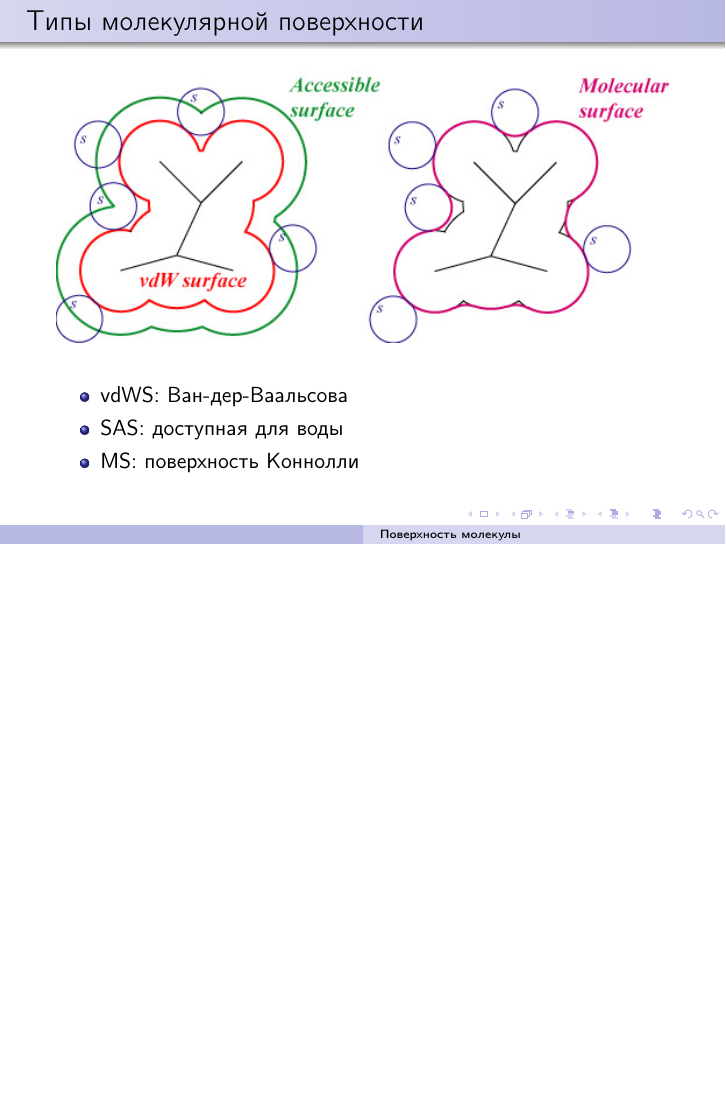
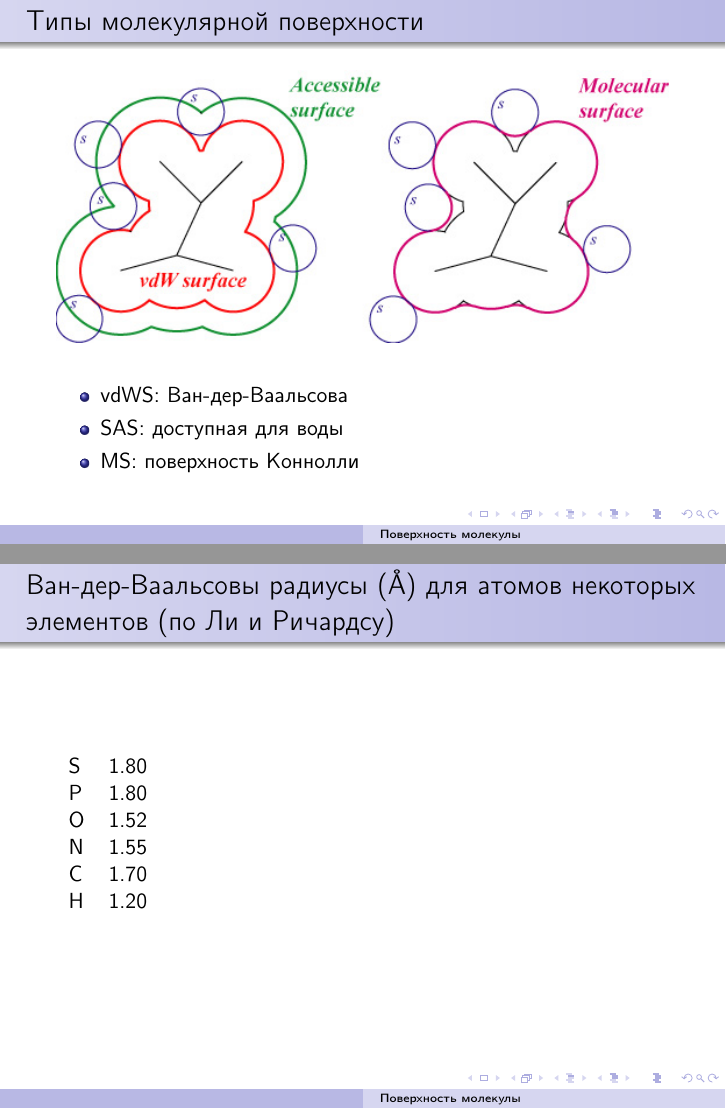
Before and after one commit to starius/surface, LaTeX slides (surface.tex): page 3 of 8 before the commit and pages 3 and 4 of 9 after it, the two joined at a grey line, the shorter picture padded with empty space. Compiled offline with pdfLaTeX.

Commit message:
add Van der Waals radius

```diff
--- a/surface.tex
+++ b/surface.tex
@@ -46,6 +46,18 @@
         \end{itemize}
     \end{frame}
 
+    \begin{frame}{Ван-дер-Ваальсовы радиусы (\AA) для атомов
+        некоторых элементов (по Ли и Ричардсу)}
+        \begin{tabular}{ l l }
+            S & 1.80 \\
+            P & 1.80 \\
+            O & 1.52 \\
+            N & 1.55 \\
+            C & 1.70 \\
+            H & 1.20 \\
+        \end{tabular}
+    \end{frame}
+
     \begin{frame}{Типы молекулярной поверхности}{vdWS: Ван-дер-Ваальсова}
         \includegraphics[trim=2cm 5cm 2cm 5cm, clip, width=\linewidth]{vdw.png}
 
```
